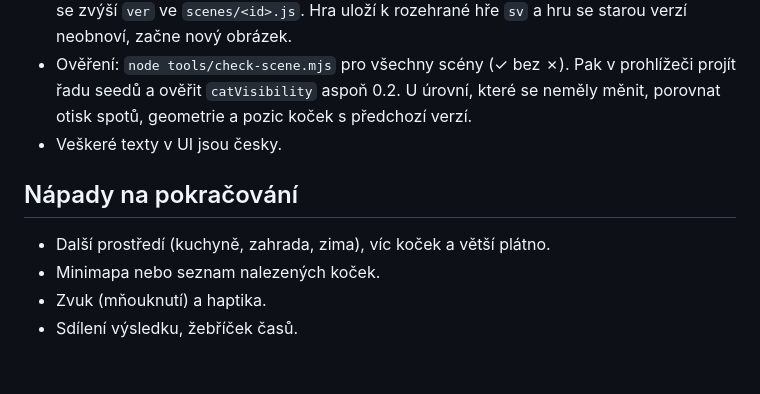
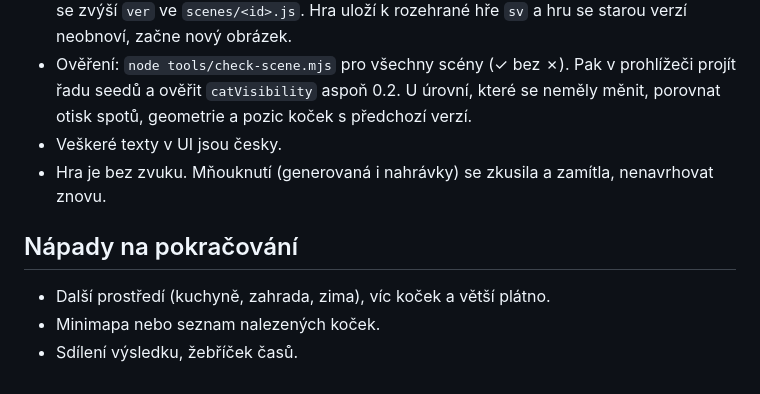
Before and after one commit to hruskin/najdi-kocku, a Markdown page: CLAUDE.md, the part around the change. GitHub-like rendering.

Commit message:
CLAUDE.md: hra zůstává bez zvuku
Co-Authored-By: Claude Opus 5.5 <noreply@anthropic.com>

```diff
--- a/CLAUDE.md
+++ b/CLAUDE.md
@@ -188,9 +188,9 @@ Vývoj: `?level=<id>&seed=<n>` otevře konkrétní obrázek bez úvodní karty a
   Pak v prohlížeči projít řadu seedů a ověřit `catVisibility` aspoň 0.2.
   U úrovní, které se neměly měnit, porovnat otisk spotů, geometrie a pozic koček s předchozí verzí.
 - Veškeré texty v UI jsou česky.
+- Hra je bez zvuku. Mňouknutí (generovaná i nahrávky) se zkusila a zamítla, nenavrhovat znovu.
 
 ## Nápady na pokračování
 - Další prostředí (kuchyně, zahrada, zima), víc koček a větší plátno.
 - Minimapa nebo seznam nalezených koček.
-- Zvuk (mňouknutí) a haptika.
 - Sdílení výsledku, žebříček časů.
```
